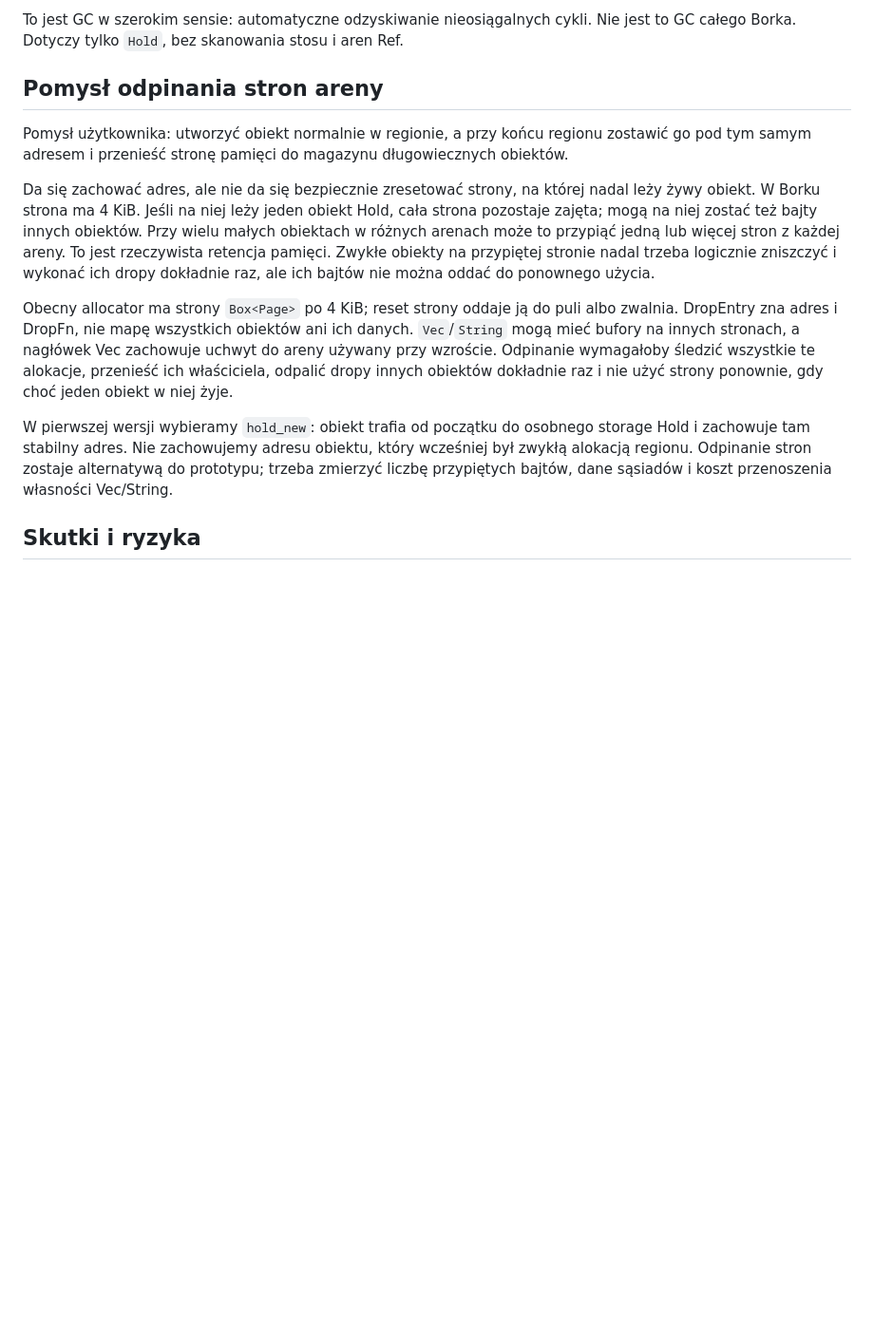
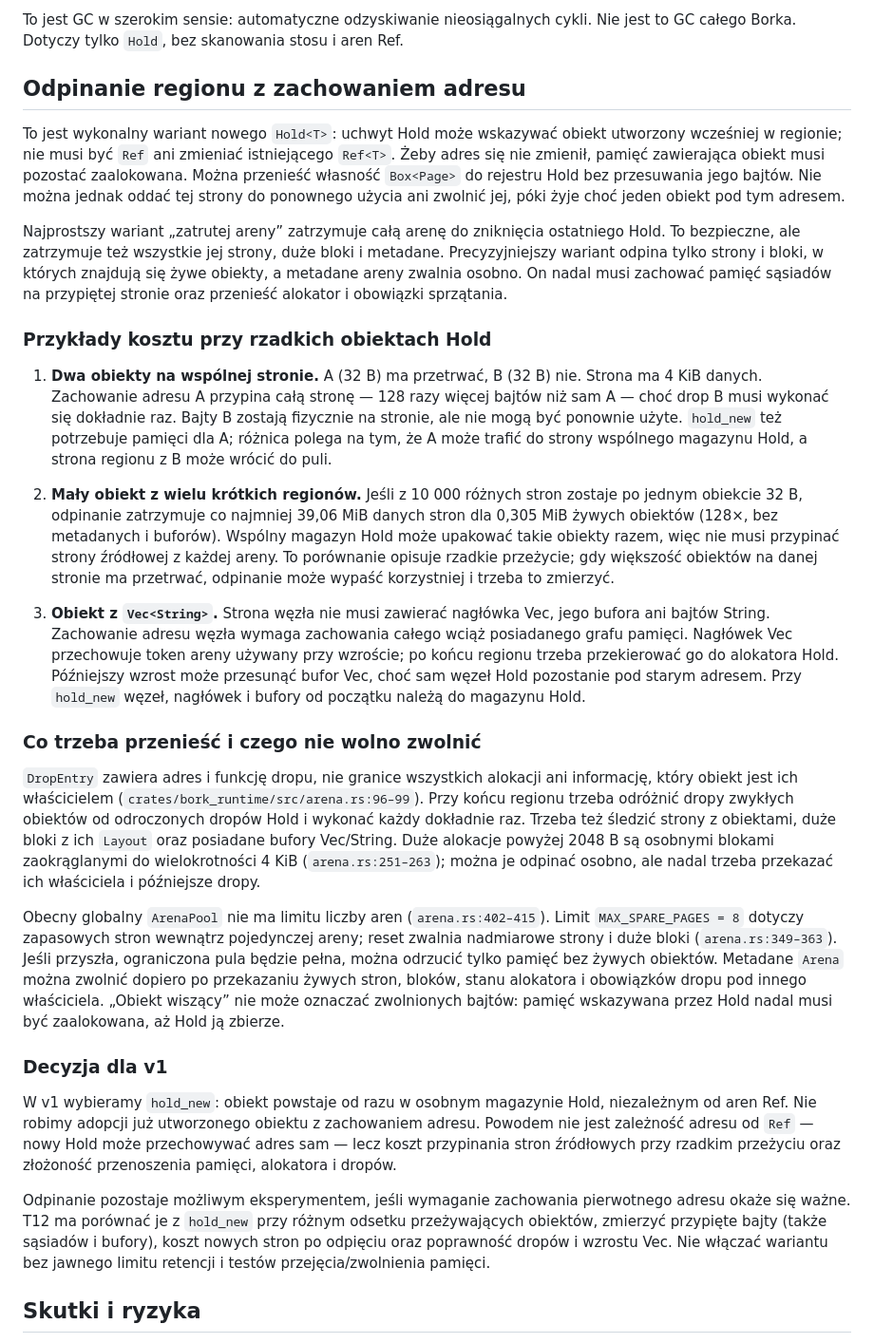
Before and after one commit to andrzejwitkowski/Bork, a Markdown page: docs/adr/ADR-long-lived-reference-cycle-reclamation.md, the part around the change. Shown at 95% size. GitHub-like rendering; blank space fills up the shorter version.

Commit message:
docs: compare region detachment with Hold storage

```diff
--- a/docs/adr/ADR-long-lived-reference-cycle-reclamation.md
+++ b/docs/adr/ADR-long-lived-reference-cycle-reclamation.md
@@ -154,15 +154,31 @@ Collector nie uruchamia się podczas mutacji ani dropu Ref. Cała grupa najpierw
 
 To jest GC w szerokim sensie: automatyczne odzyskiwanie nieosiągalnych cykli. Nie jest to GC całego Borka. Dotyczy tylko `Hold`, bez skanowania stosu i aren Ref.
 
-## Pomysł odpinania stron areny
+## Odpinanie regionu z zachowaniem adresu
 
-Pomysł użytkownika: utworzyć obiekt normalnie w regionie, a przy końcu regionu zostawić go pod tym samym adresem i przenieść stronę pamięci do magazynu długowiecznych obiektów.
+To jest wykonalny wariant nowego `Hold<T>`: uchwyt Hold może wskazywać obiekt utworzony wcześniej w regionie; nie musi być `Ref` ani zmieniać istniejącego `Ref<T>`. Żeby adres się nie zmienił, pamięć zawierająca obiekt musi pozostać zaalokowana. Można przenieść własność `Box<Page>` do rejestru Hold bez przesuwania jego bajtów. Nie można jednak oddać tej strony do ponownego użycia ani zwolnić jej, póki żyje choć jeden obiekt pod tym adresem.
 
-Da się zachować adres, ale nie da się bezpiecznie zresetować strony, na której nadal leży żywy obiekt. W Borku strona ma 4 KiB. Jeśli na niej leży jeden obiekt Hold, cała strona pozostaje zajęta; mogą na niej zostać też bajty innych obiektów. Przy wielu małych obiektach w różnych arenach może to przypiąć jedną lub więcej stron z każdej areny. To jest rzeczywista retencja pamięci. Zwykłe obiekty na przypiętej stronie nadal trzeba logicznie zniszczyć i wykonać ich dropy dokładnie raz, ale ich bajtów nie można oddać do ponownego użycia.
+Najprostszy wariant „zatrutej areny” zatrzymuje całą arenę do zniknięcia ostatniego Hold. To bezpieczne, ale zatrzymuje też wszystkie jej strony, duże bloki i metadane. Precyzyjniejszy wariant odpina tylko strony i bloki, w których znajdują się żywe obiekty, a metadane areny zwalnia osobno. On nadal musi zachować pamięć sąsiadów na przypiętej stronie oraz przenieść alokator i obowiązki sprzątania.
 
-Obecny allocator ma strony `Box<Page>` po 4 KiB; reset strony oddaje ją do puli albo zwalnia. DropEntry zna adres i DropFn, nie mapę wszystkich obiektów ani ich danych. `Vec`/`String` mogą mieć bufory na innych stronach, a nagłówek Vec zachowuje uchwyt do areny używany przy wzroście. Odpinanie wymagałoby śledzić wszystkie te alokacje, przenieść ich właściciela, odpalić dropy innych obiektów dokładnie raz i nie użyć strony ponownie, gdy choć jeden obiekt w niej żyje.
+### Przykłady kosztu przy rzadkich obiektach Hold
 
-W pierwszej wersji wybieramy `hold_new`: obiekt trafia od początku do osobnego storage Hold i zachowuje tam stabilny adres. Nie zachowujemy adresu obiektu, który wcześniej był zwykłą alokacją regionu. Odpinanie stron zostaje alternatywą do prototypu; trzeba zmierzyć liczbę przypiętych bajtów, dane sąsiadów i koszt przenoszenia własności Vec/String.
+1. **Dwa obiekty na wspólnej stronie.** A (32 B) ma przetrwać, B (32 B) nie. Strona ma 4 KiB danych. Zachowanie adresu A przypina całą stronę — 128 razy więcej bajtów niż sam A — choć drop B musi wykonać się dokładnie raz. Bajty B zostają fizycznie na stronie, ale nie mogą być ponownie użyte. `hold_new` też potrzebuje pamięci dla A; różnica polega na tym, że A może trafić do strony wspólnego magazynu Hold, a strona regionu z B może wrócić do puli.
+
+2. **Mały obiekt z wielu krótkich regionów.** Jeśli z 10 000 różnych stron zostaje po jednym obiekcie 32 B, odpinanie zatrzymuje co najmniej 39,06 MiB danych stron dla 0,305 MiB żywych obiektów (128×, bez metadanych i buforów). Wspólny magazyn Hold może upakować takie obiekty razem, więc nie musi przypinać strony źródłowej z każdej areny. To porównanie opisuje rzadkie przeżycie; gdy większość obiektów na danej stronie ma przetrwać, odpinanie może wypaść korzystniej i trzeba to zmierzyć.
+
+3. **Obiekt z `Vec<String>`.** Strona węzła nie musi zawierać nagłówka Vec, jego bufora ani bajtów String. Zachowanie adresu węzła wymaga zachowania całego wciąż posiadanego grafu pamięci. Nagłówek Vec przechowuje token areny używany przy wzroście; po końcu regionu trzeba przekierować go do alokatora Hold. Późniejszy wzrost może przesunąć bufor Vec, choć sam węzeł Hold pozostanie pod starym adresem. Przy `hold_new` węzeł, nagłówek i bufory od początku należą do magazynu Hold.
+
+### Co trzeba przenieść i czego nie wolno zwolnić
+
+`DropEntry` zawiera adres i funkcję dropu, nie granice wszystkich alokacji ani informację, który obiekt jest ich właścicielem (`crates/bork_runtime/src/arena.rs:96–99`). Przy końcu regionu trzeba odróżnić dropy zwykłych obiektów od odroczonych dropów Hold i wykonać każdy dokładnie raz. Trzeba też śledzić strony z obiektami, duże bloki z ich `Layout` oraz posiadane bufory Vec/String. Duże alokacje powyżej 2048 B są osobnymi blokami zaokrąglanymi do wielokrotności 4 KiB (`arena.rs:251–263`); można je odpinać osobno, ale nadal trzeba przekazać ich właściciela i późniejsze dropy.
+
+Obecny globalny `ArenaPool` nie ma limitu liczby aren (`arena.rs:402–415`). Limit `MAX_SPARE_PAGES = 8` dotyczy zapasowych stron wewnątrz pojedynczej areny; reset zwalnia nadmiarowe strony i duże bloki (`arena.rs:349–363`). Jeśli przyszła, ograniczona pula będzie pełna, można odrzucić tylko pamięć bez żywych obiektów. Metadane `Arena` można zwolnić dopiero po przekazaniu żywych stron, bloków, stanu alokatora i obowiązków dropu pod innego właściciela. „Obiekt wiszący” nie może oznaczać zwolnionych bajtów: pamięć wskazywana przez Hold nadal musi być zaalokowana, aż Hold ją zbierze.
+
+### Decyzja dla v1
+
+W v1 wybieramy `hold_new`: obiekt powstaje od razu w osobnym magazynie Hold, niezależnym od aren Ref. Nie robimy adopcji już utworzonego obiektu z zachowaniem adresu. Powodem nie jest zależność adresu od `Ref` — nowy Hold może przechowywać adres sam — lecz koszt przypinania stron źródłowych przy rzadkim przeżyciu oraz złożoność przenoszenia pamięci, alokatora i dropów.
+
+Odpinanie pozostaje możliwym eksperymentem, jeśli wymaganie zachowania pierwotnego adresu okaże się ważne. T12 ma porównać je z `hold_new` przy różnym odsetku przeżywających obiektów, zmierzyć przypięte bajty (także sąsiadów i bufory), koszt nowych stron po odpięciu oraz poprawność dropów i wzrostu Vec. Nie włączać wariantu bez jawnego limitu retencji i testów przejęcia/zwolnienia pamięci.
 
 ## Skutki i ryzyka
 
```
Also changed, not shown: docs/adr/ADR-long-lived-reference-cycle-reclamation-tasks.md (+1 -1 lines).
